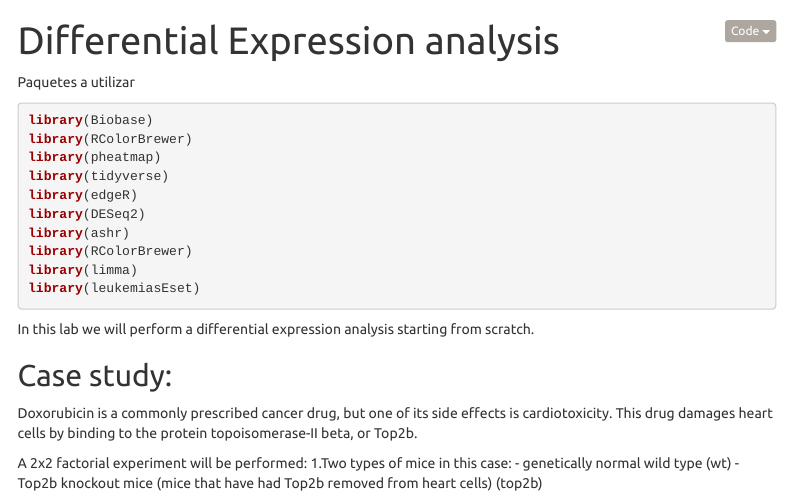
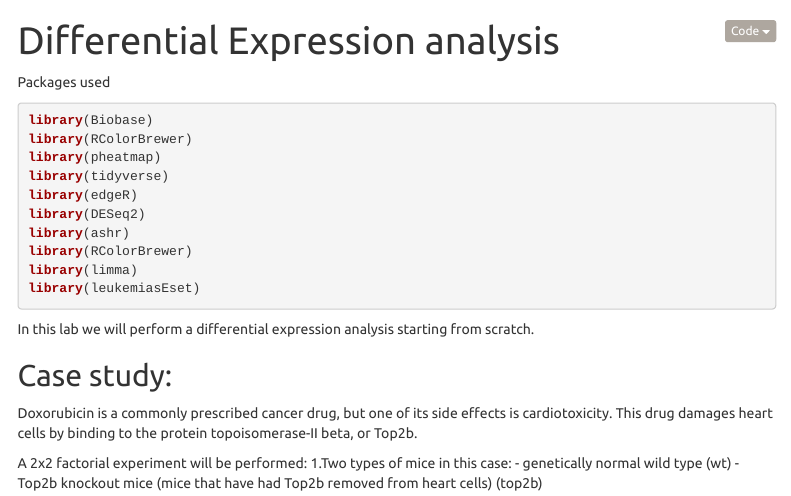
Before and after one commit to Alejandro2195/Differential-Expression-Analysis, an R Markdown document (differential expression analysis.Rmd): the page in a window 1100 px wide, from its top. Rendered offline with R 4.5, knitr and Pandoc, with nearby package versions; some code elsewhere in the file could not run offline; menus at the side of the page are left out.

Commit message:
Update differential expression analysis.Rmd

````diff
--- a/differential expression analysis.Rmd
+++ b/differential expression analysis.Rmd
@@ -9,7 +9,7 @@ output:
     theme: united
   csl: apa.csl
 ---
-Paquetes a utilizar
+Packages used
 ```{r message=FALSE, warning=FALSE}
 library(Biobase)
 library(RColorBrewer)
````
